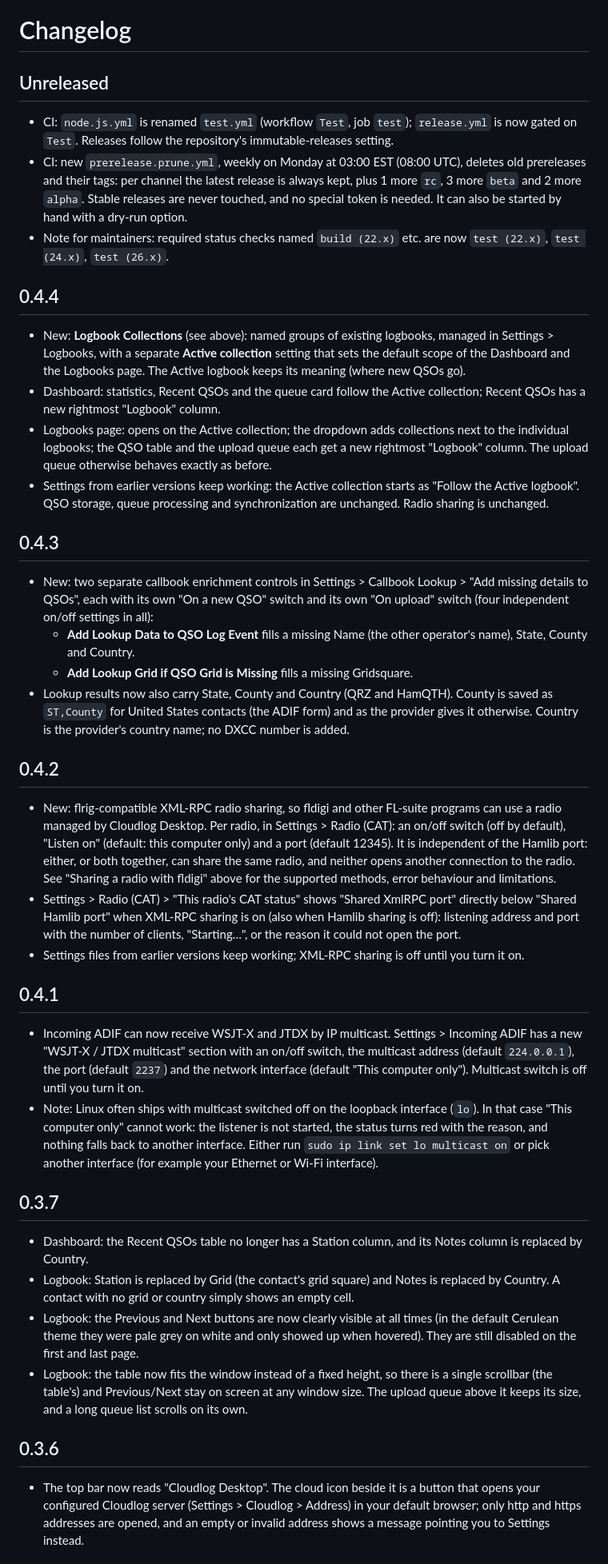
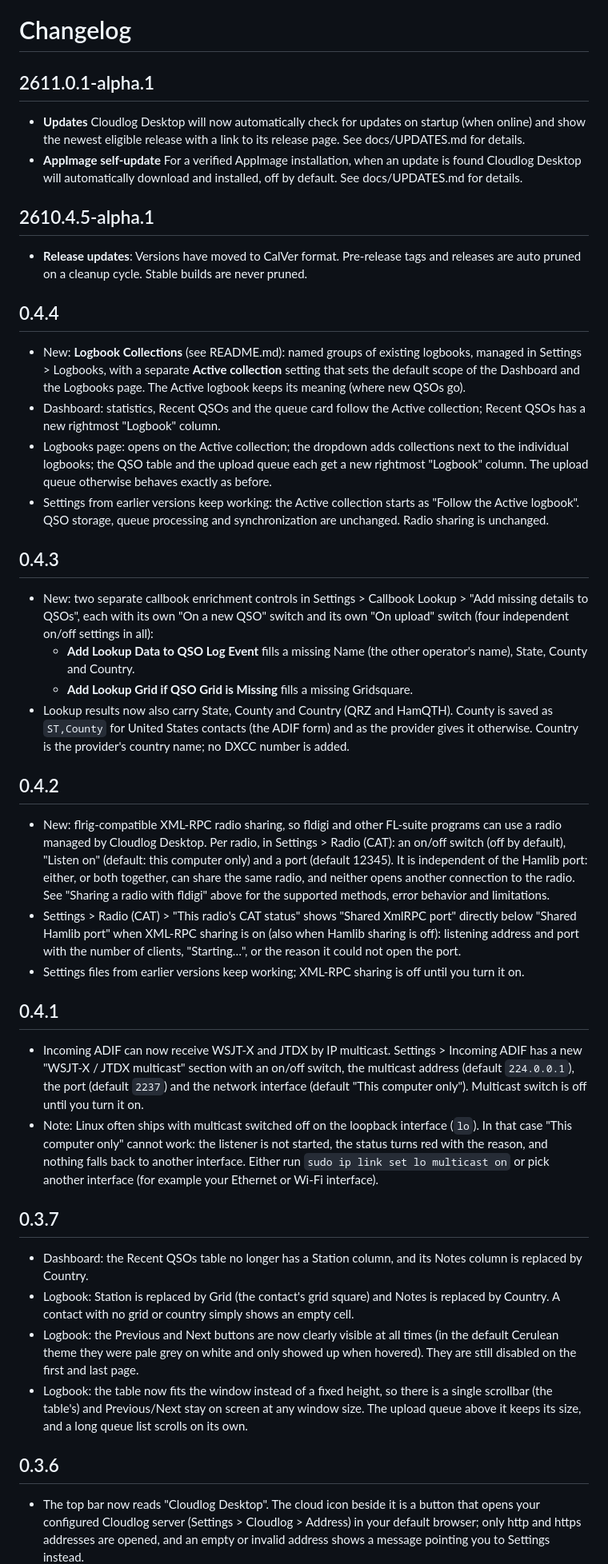
Before and after one commit to kc1mjp/cloudlog-desktop, a Markdown page: CHANGELOG.md, the part around one of its changes. Shown at 80% size. Drawn GitHub-style.

Commit message:
auto-updater

```diff
--- a/CHANGELOG.md
+++ b/CHANGELOG.md
@@ -1,38 +1,48 @@
 # Changelog
 
-## Unreleased
-- CI: `node.js.yml` is renamed `test.yml` (workflow `Test`, job `test`); `release.yml` is now gated on `Test`. Releases follow the repository's immutable-releases setting.
-- CI: new `prerelease.prune.yml`, weekly on Monday at 03:00 EST (08:00 UTC), deletes old prereleases and their tags: per channel the latest release is always kept, plus 1 more `rc`, 3 more `beta` and 2 more `alpha`. Stable releases are never touched, and no special token is needed. It can also be started by hand with a dry-run option.
-- Note for maintainers: required status checks named `build (22.x)` etc. are now `test (22.x)`, `test (24.x)`, `test (26.x)`.
+## 2611.0.1-alpha.1
+
+- **Updates** Cloudlog Desktop will now automatically check for updates on startup (when online) and show the newest eligible release with a link to its release page. See docs/UPDATES.md for details.
+- **AppImage self-update** For a verified AppImage installation, when an update is found Cloudlog Desktop will automatically download and installed, off by default. See docs/UPDATES.md for details.
+
+## 2610.4.5-alpha.1
+
+- **Release updates**: Versions have moved to CalVer format. Pre-release tags and releases are auto pruned on a cleanup cycle. Stable builds are never pruned.
 
 ## 0.4.4
-- New: **Logbook Collections** (see above): named groups of existing logbooks, managed in Settings > Logbooks, with a separate **Active collection** setting that sets the default scope of the Dashboard and the Logbooks page. The Active logbook keeps its meaning (where new QSOs go).
+
+- New: **Logbook Collections** (see README.md): named groups of existing logbooks, managed in Settings > Logbooks, with a separate **Active collection** setting that sets the default scope of the Dashboard and the Logbooks page. The Active logbook keeps its meaning (where new QSOs go).
 - Dashboard: statistics, Recent QSOs and the queue card follow the Active collection; Recent QSOs has a new rightmost "Logbook" column.
 - Logbooks page: opens on the Active collection; the dropdown adds collections next to the individual logbooks; the QSO table and the upload queue each get a new rightmost "Logbook" column. The upload queue otherwise behaves exactly as before.
 - Settings from earlier versions keep working: the Active collection starts as "Follow the Active logbook". QSO storage, queue processing and synchronization are unchanged. Radio sharing is unchanged.
 
 ## 0.4.3
+
 - New: two separate callbook enrichment controls in Settings > Callbook Lookup > "Add missing details to QSOs", each with its own "On a new QSO" switch and its own "On upload" switch (four independent on/off settings in all):
   - **Add Lookup Data to QSO Log Event** fills a missing Name (the other operator's name), State, County and Country.
   - **Add Lookup Grid if QSO Grid is Missing** fills a missing Gridsquare.
 - Lookup results now also carry State, County and Country (QRZ and HamQTH). County is saved as `ST,County` for United States contacts (the ADIF form) and as the provider gives it otherwise. Country is the provider's country name; no DXCC number is added.
 
 ## 0.4.2
-- New: flrig-compatible XML-RPC radio sharing, so fldigi and other FL-suite programs can use a radio managed by Cloudlog Desktop. Per radio, in Settings > Radio (CAT): an on/off switch (off by default), "Listen on" (default: this computer only) and a port (default 12345). It is independent of the Hamlib port: either, or both together, can share the same radio, and neither opens another connection to the radio. See "Sharing a radio with fldigi" above for the supported methods, error behaviour and limitations.
+
+- New: flrig-compatible XML-RPC radio sharing, so fldigi and other FL-suite programs can use a radio managed by Cloudlog Desktop. Per radio, in Settings > Radio (CAT): an on/off switch (off by default), "Listen on" (default: this computer only) and a port (default 12345). It is independent of the Hamlib port: either, or both together, can share the same radio, and neither opens another connection to the radio. See "Sharing a radio with fldigi" above for the supported methods, error behavior and limitations.
 - Settings > Radio (CAT) > "This radio's CAT status" shows "Shared XmlRPC port" directly below "Shared Hamlib port" when XML-RPC sharing is on (also when Hamlib sharing is off): listening address and port with the number of clients, "Starting…", or the reason it could not open the port.
 - Settings files from earlier versions keep working; XML-RPC sharing is off until you turn it on.
 
 ## 0.4.1
+
 - Incoming ADIF can now receive WSJT-X and JTDX by IP multicast. Settings > Incoming ADIF has a new "WSJT-X / JTDX multicast" section with an on/off switch, the multicast address (default `224.0.0.1`), the port (default `2237`) and the network interface (default "This computer only"). Multicast switch is off until you turn it on.
 - Note: Linux often ships with multicast switched off on the loopback interface (`lo`). In that case "This computer only" cannot work: the listener is not started, the status turns red with the reason, and nothing falls back to another interface. Either run `sudo ip link set lo multicast on` or pick another interface (for example your Ethernet or Wi-Fi interface).
 
 ## 0.3.7
+
 - Dashboard: the Recent QSOs table no longer has a Station column, and its Notes column is replaced by Country.
 - Logbook: Station is replaced by Grid (the contact's grid square) and Notes is replaced by Country. A contact with no grid or country simply shows an empty cell.
 - Logbook: the Previous and Next buttons are now clearly visible at all times (in the default Cerulean theme they were pale grey on white and only showed up when hovered). They are still disabled on the first and last page.
 - Logbook: the table now fits the window instead of a fixed height, so there is a single scrollbar (the table's) and Previous/Next stay on screen at any window size. The upload queue above it keeps its size, and a long queue list scrolls on its own.
 
 ## 0.3.6
+
 - The top bar now reads "Cloudlog Desktop". The cloud icon beside it is a button that opens your configured Cloudlog server (Settings > Cloudlog > Address) in your default browser; only http and https addresses are opened, and an empty or invalid address shows a message pointing you to Settings instead.
 - Settings moved to a hamburger button ("Settings menu") at the far right of the top bar, replacing the Settings entry in the main navigation.
 - Settings > About now lists the running version, the detected Hamlib version, the `rigctld` in use and the real data folder (with "Not available" / "Not configured" when they cannot be determined), and links to Cloudlog, WaveLog, the project's GitHub page and the GPLv3 license, all opened in your default browser.
```
Also changed, not shown: other parts of CHANGELOG.md (+7 -1 lines).
